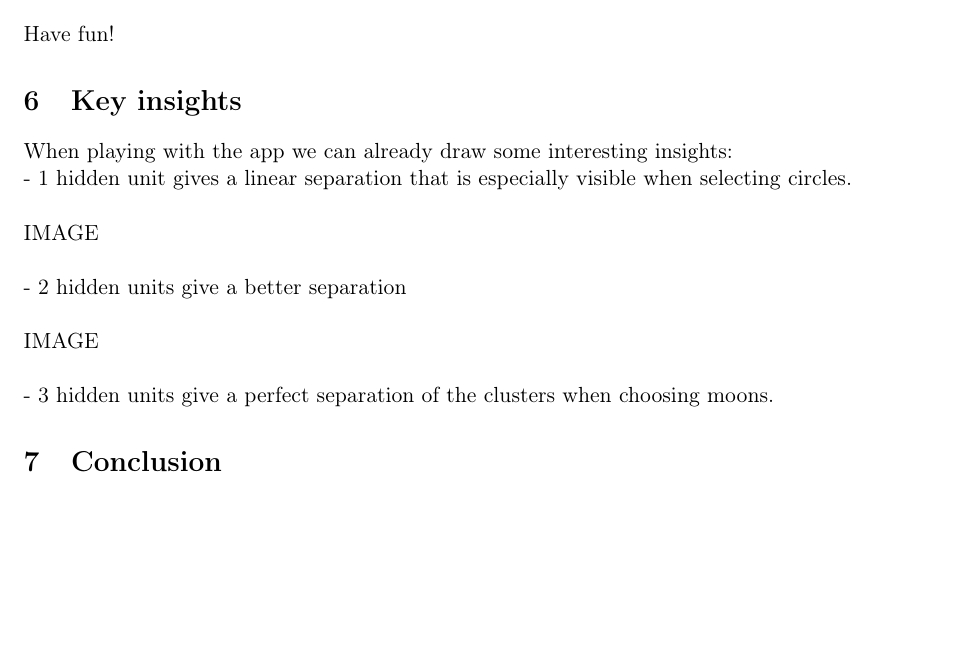
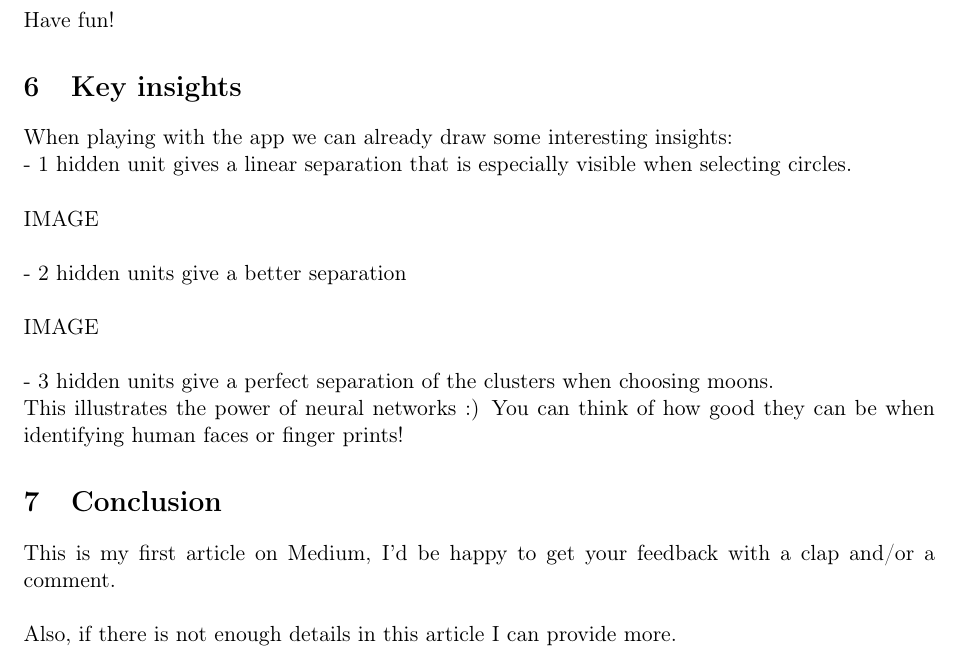
Before and after one commit to savoga/nn-playground-from-scratch, a LaTeX document (article/nn-playground.tex, which reads article/Conclusion.tex, article/Key_Insights.tex): part of page 4 of 4, cut so that both start at the same text, the shorter picture padded with empty space. Compiled offline with pdfLaTeX.

Commit message:
update article and requirements

```diff
--- a/article/Conclusion.tex
+++ b/article/Conclusion.tex
@@ -1 +1,5 @@
 \section{Conclusion}
+
+This is my first article on Medium, I'd be happy to get your feedback with a clap and/or a comment. \\
+
+Also, if there is not enough details in this article I can provide more.
--- a/article/Key_Insights.tex
+++ b/article/Key_Insights.tex
@@ -11,3 +11,5 @@ IMAGE \\
 IMAGE \\
 
 - 3 hidden units give a perfect separation of the clusters when choosing moons.
+
+This illustrates the power of neural networks :) You can think of how good they can be when identifying human faces or finger prints!
```
Also changed, not shown: requirements.txt (+1 -0 lines).
